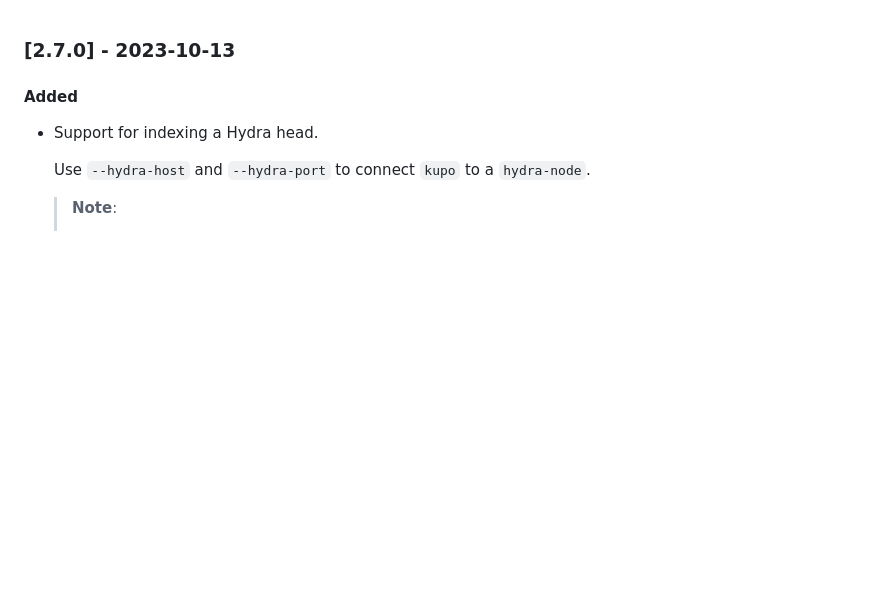
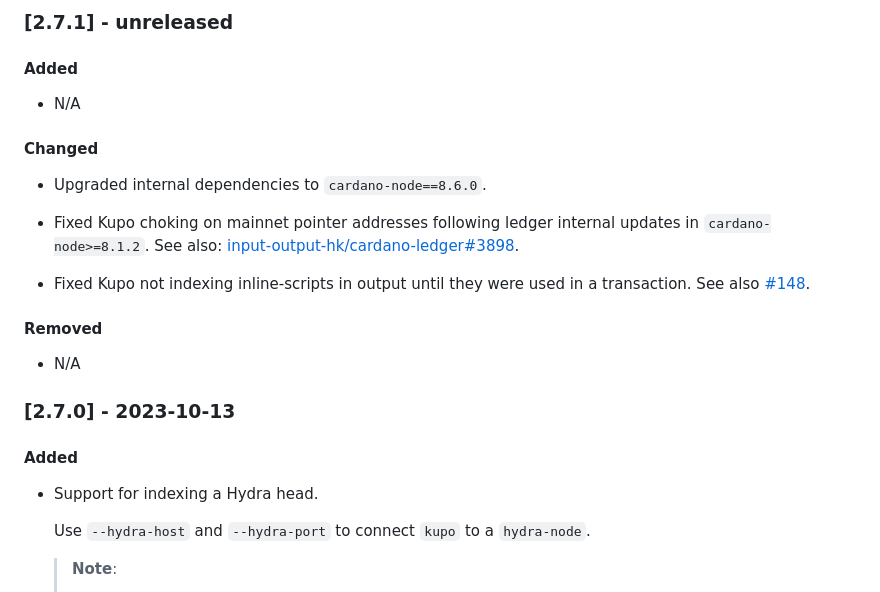
Before and after one commit to CardanoSolutions/kupo, a Markdown page: CHANGELOG.md, the part around the change. Rendered like a GitHub page; blank space fills up the shorter version.

Commit message:
Begin fill-in CHANGELOG for 2.7.1

```diff
--- a/CHANGELOG.md
+++ b/CHANGELOG.md
@@ -1,3 +1,21 @@
+### [2.7.1] - unreleased
+
+#### Added
+
+- N/A
+
+#### Changed
+
+- Upgraded internal dependencies to `cardano-node==8.6.0`.
+
+- Fixed Kupo choking on mainnet pointer addresses following ledger internal updates in `cardano-node>=8.1.2`. See also: [input-output-hk/cardano-ledger#3898](https://github.com/input-output-hk/cardano-ledger/issues/3898).
+
+- Fixed Kupo not indexing inline-scripts in output until they were used in a transaction. See also [#148](https://github.com/CardanoSolutions/kupo/issues/148).
+
+#### Removed
+
+- N/A
+
 ### [2.7.0] - 2023-10-13
 
 #### Added
```
